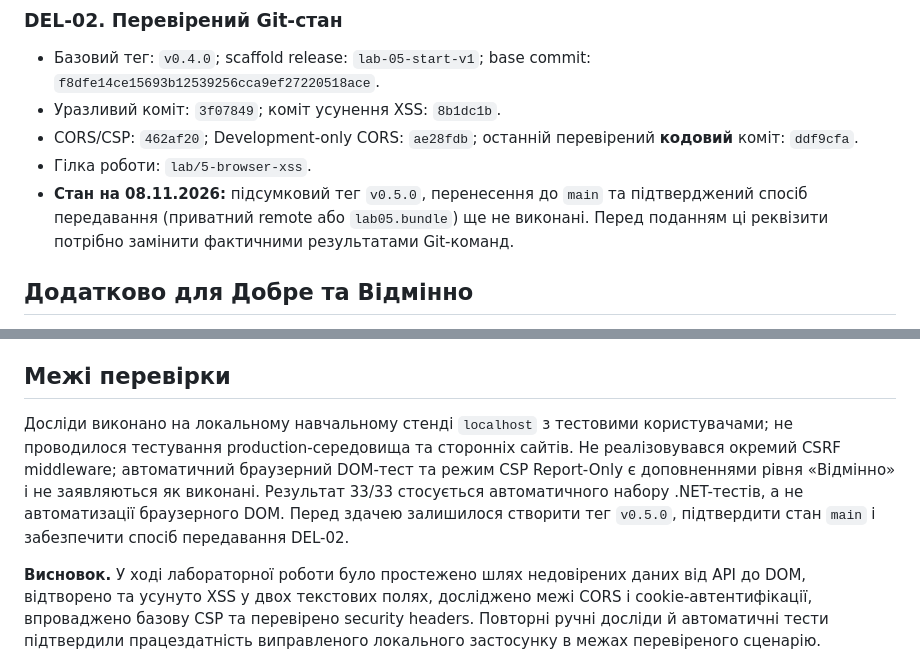
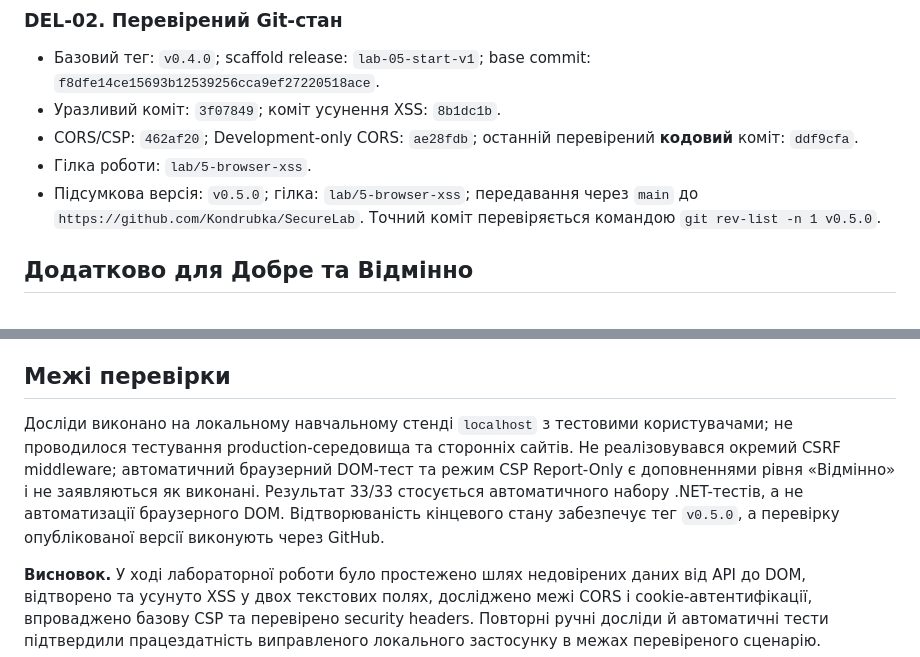
Before and after one commit to Kondrubka/SecureLab, a Markdown page: docs/report.md, 2 parts joined by grey strips. Drawn GitHub-style.

```diff
--- a/docs/report.md
+++ b/docs/report.md
@@ -31,7 +31,7 @@
 - Уразливий коміт: `3f07849`; коміт усунення XSS: `8b1dc1b`.
 - CORS/CSP: `462af20`; Development-only CORS: `ae28fdb`; останній перевірений **кодовий** коміт: `ddf9cfa`.
 - Гілка роботи: `lab/5-browser-xss`.
-- **Стан на 08.11.2026:** підсумковий тег `v0.5.0`, перенесення до `main` та підтверджений спосіб передавання (приватний remote або `lab05.bundle`) ще не виконані. Перед поданням ці реквізити потрібно замінити фактичними результатами Git-команд.
+- Підсумкова версія: `v0.5.0`; гілка: `lab/5-browser-xss`; передавання через `main` до `https://github.com/Kondrubka/SecureLab`. Точний коміт перевіряється командою `git rev-list -n 1 v0.5.0`.
 
 ## Додатково для Добре та Відмінно
 
@@ -67,6 +67,6 @@
 
 ## Межі перевірки
 
-Досліди виконано на локальному навчальному стенді `localhost` з тестовими користувачами; не проводилося тестування production-середовища та сторонніх сайтів. Не реалізовувався окремий CSRF middleware; автоматичний браузерний DOM-тест та режим CSP Report-Only є доповненнями рівня «Відмінно» і не заявляються як виконані. Результат 33/33 стосується автоматичного набору .NET-тестів, а не автоматизації браузерного DOM. Перед здачею залишилося створити тег `v0.5.0`, підтвердити стан `main` і забезпечити спосіб передавання DEL-02.
+Досліди виконано на локальному навчальному стенді `localhost` з тестовими користувачами; не проводилося тестування production-середовища та сторонніх сайтів. Не реалізовувався окремий CSRF middleware; автоматичний браузерний DOM-тест та режим CSP Report-Only є доповненнями рівня «Відмінно» і не заявляються як виконані. Результат 33/33 стосується автоматичного набору .NET-тестів, а не автоматизації браузерного DOM. Відтворюваність кінцевого стану забезпечує тег `v0.5.0`, а перевірку опублікованої версії виконують через GitHub.
 
 **Висновок.** У ході лабораторної роботи було простежено шлях недовірених даних від API до DOM, відтворено та усунуто XSS у двох текстових полях, досліджено межі CORS і cookie-автентифікації, впроваджено базову CSP та перевірено security headers. Повторні ручні досліди й автоматичні тести підтвердили працездатність виправленого локального застосунку в межах перевіреного сценарію.
```
Also changed, not shown: docs/browser-security-evidence.md (+4 -4 lines).
